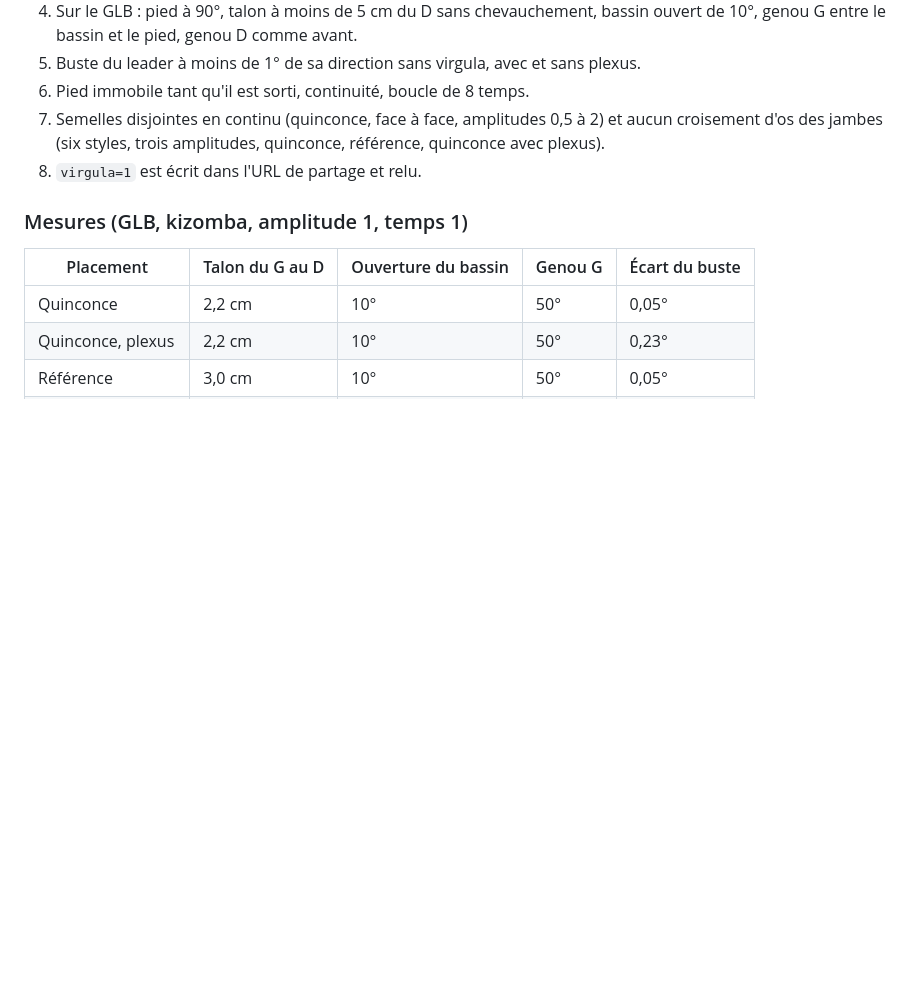
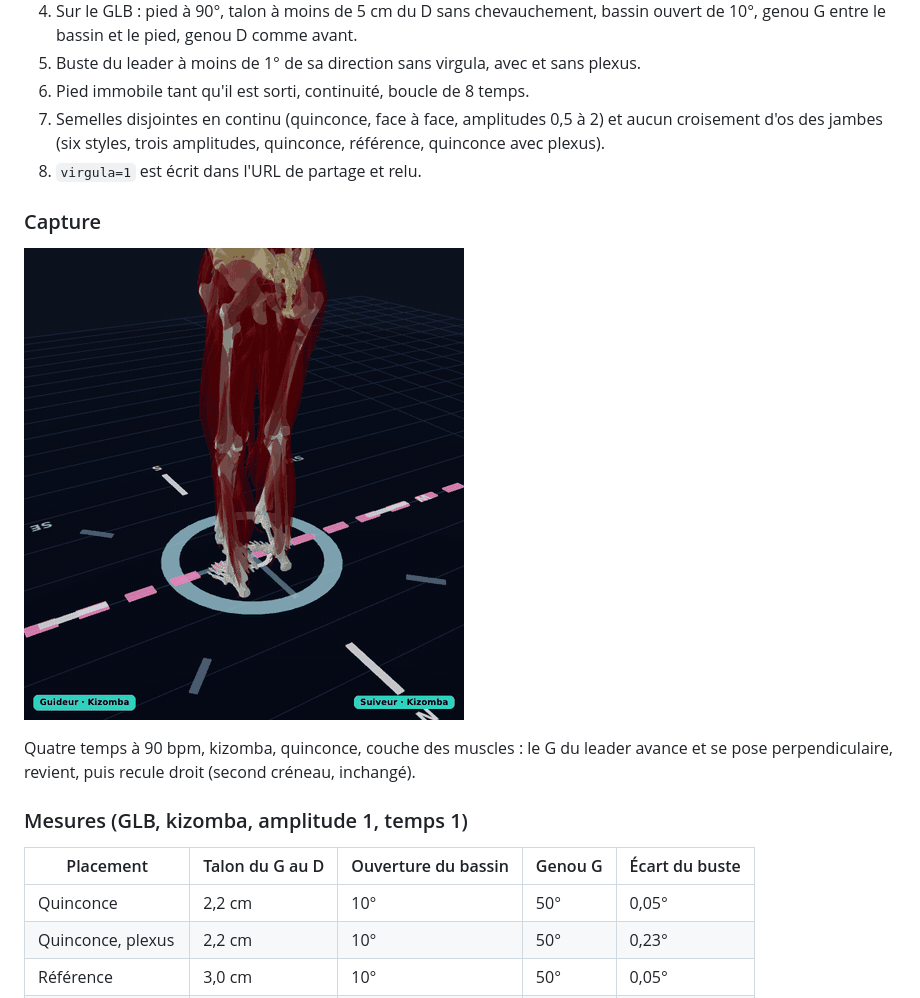
Before and after one commit to arcodange-org/dance-hips-movement-3D-comparison, a Markdown page: docs/spec-ida-paire.md, the part around the change. Drawn GitHub-style; pictures changed too: docs/gifs/ida-paire-virgula.gif (added); blank space fills up the shorter version.

```diff
--- a/docs/spec-ida-paire.md
+++ b/docs/spec-ida-paire.md
@@ -247,6 +247,13 @@ avec et sans plexus) : 5 508 poses de couple, 0 croisement d'os, 0 chevauchement
    des jambes (six styles, trois amplitudes, quinconce, référence, quinconce avec plexus).
 8. `virgula=1` est écrit dans l'URL de partage et relu.
 
+### Capture
+
+![Ida e volta avec la virgula du leader, vue rapprochée derrière son épaule gauche](gifs/ida-paire-virgula.gif)
+
+Quatre temps à 90 bpm, kizomba, quinconce, couche des muscles : le G du leader avance et se pose
+perpendiculaire, revient, puis recule droit (second créneau, inchangé).
+
 ### Mesures (GLB, kizomba, amplitude 1, temps 1)
 
 | Placement | Talon du G au D | Ouverture du bassin | Genou G | Écart du buste |
```
Also changed, not shown: README.md (+9 -0 lines).
